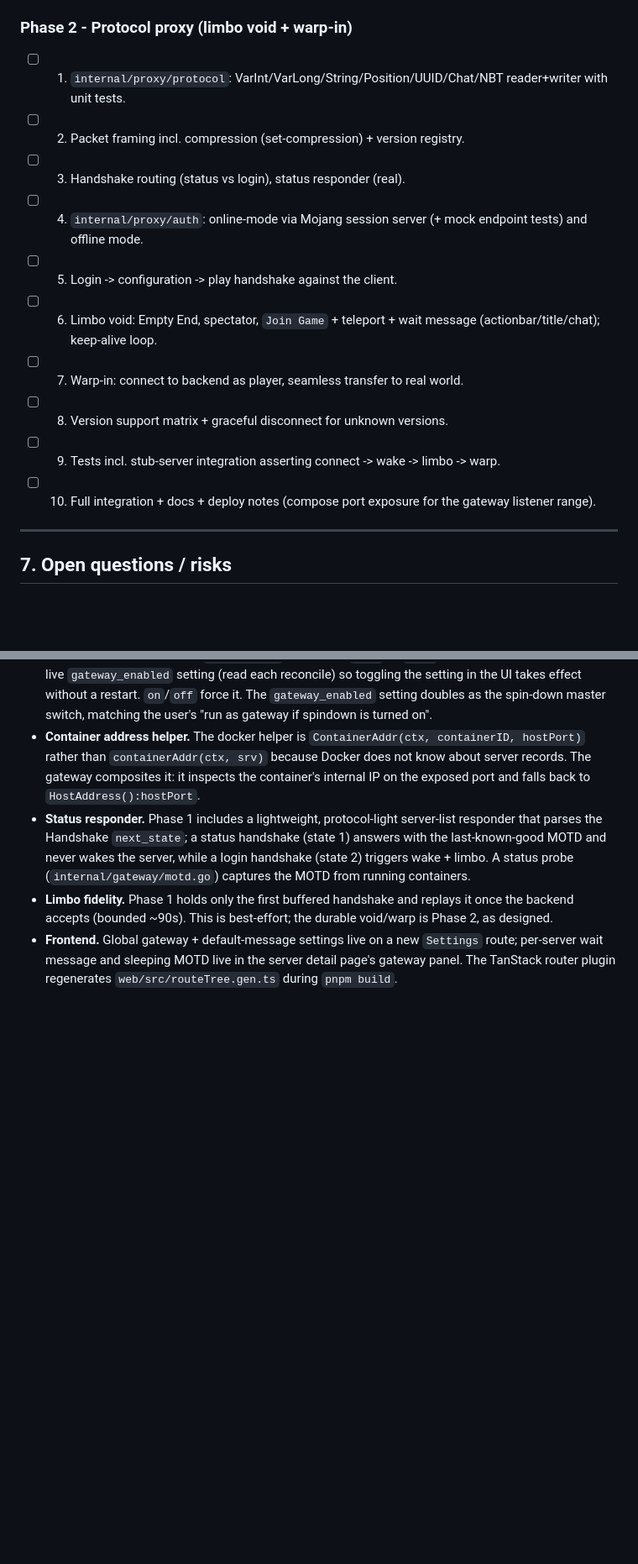
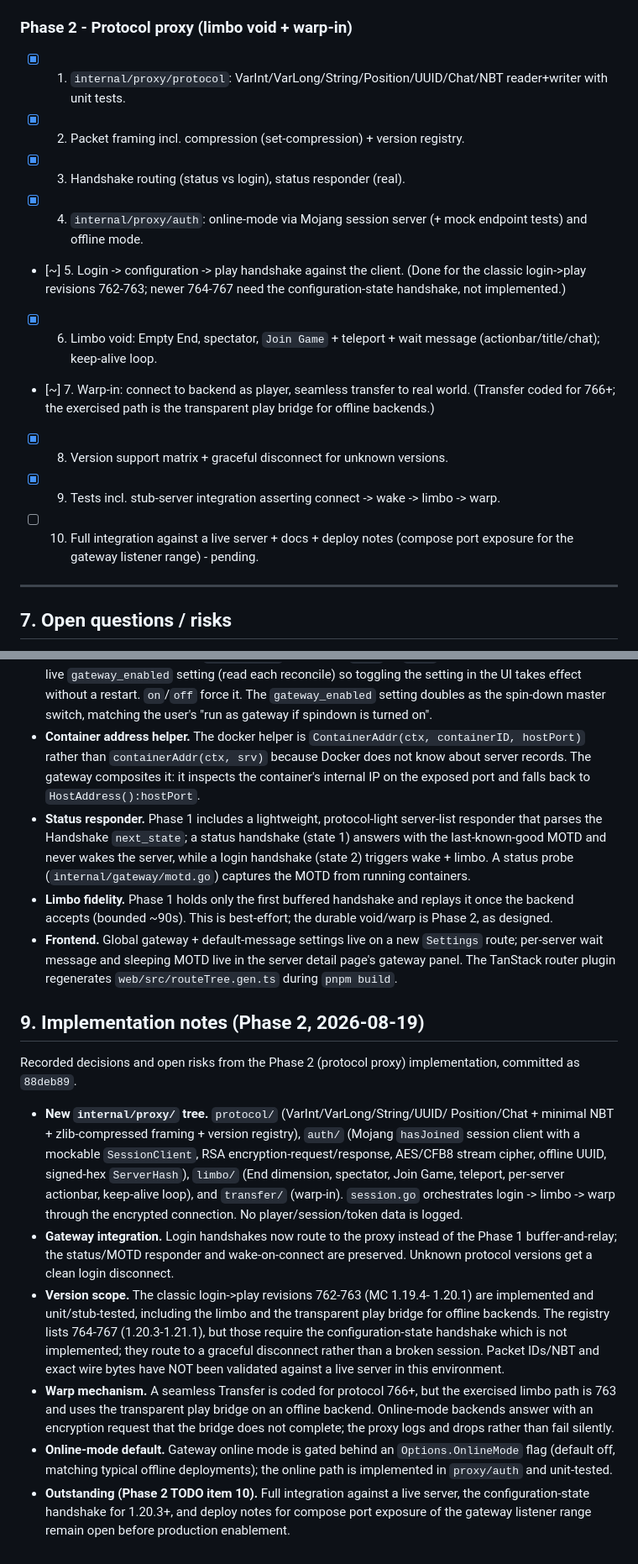
Before and after one commit to ChokunPlayZ/Minecraft-Container-Manager, a Markdown page: docs/gateway-spec.md, 2 parts joined by grey strips. Shown at 84% size. Drawn GitHub-style; blank space fills up the shorter version.

Commit message:
Record Phase 2 protocol proxy status and open risks in spec

```diff
--- a/docs/gateway-spec.md
+++ b/docs/gateway-spec.md
@@ -348,22 +348,25 @@ INSERT OR IGNORE INTO settings (key, value) VALUES ('wake_message_default',
 - [x] 13. Docs: update `README.md` + `TODO.md`; document migration + config.
 
 ### Phase 2 - Protocol proxy (limbo void + warp-in)
-- [ ] 1. `internal/proxy/protocol`: VarInt/VarLong/String/Position/UUID/Chat/NBT
+- [x] 1. `internal/proxy/protocol`: VarInt/VarLong/String/Position/UUID/Chat/NBT
       reader+writer with unit tests.
-- [ ] 2. Packet framing incl. compression (set-compression) + version registry.
-- [ ] 3. Handshake routing (status vs login), status responder (real).
-- [ ] 4. `internal/proxy/auth`: online-mode via Mojang session server (+ mock
+- [x] 2. Packet framing incl. compression (set-compression) + version registry.
+- [x] 3. Handshake routing (status vs login), status responder (real).
+- [x] 4. `internal/proxy/auth`: online-mode via Mojang session server (+ mock
       endpoint tests) and offline mode.
-- [ ] 5. Login -> configuration -> play handshake against the client.
-- [ ] 6. Limbo void: Empty End, spectator, `Join Game` + teleport + wait
+- [~] 5. Login -> configuration -> play handshake against the client. (Done for
+      the classic login->play revisions 762-763; newer 764-767 need the
+      configuration-state handshake, not implemented.)
+- [x] 6. Limbo void: Empty End, spectator, `Join Game` + teleport + wait
       message (actionbar/title/chat); keep-alive loop.
-- [ ] 7. Warp-in: connect to backend as player, seamless transfer to real
-      world.
-- [ ] 8. Version support matrix + graceful disconnect for unknown versions.
-- [ ] 9. Tests incl. stub-server integration asserting connect -> wake -> limbo
+- [~] 7. Warp-in: connect to backend as player, seamless transfer to real
+      world. (Transfer coded for 766+; the exercised path is the transparent
+      play bridge for offline backends.)
+- [x] 8. Version support matrix + graceful disconnect for unknown versions.
+- [x] 9. Tests incl. stub-server integration asserting connect -> wake -> limbo
       -> warp.
-- [ ] 10. Full integration + docs + deploy notes (compose port exposure for the
-      gateway listener range).
+- [ ] 10. Full integration against a live server + docs + deploy notes
+      (compose port exposure for the gateway listener range) - pending.
 
 ---
 
@@ -416,3 +419,39 @@ the approved spec intact while capturing how the code landed.
   `Settings` route; per-server wait message and sleeping MOTD live in the
   server detail page's gateway panel. The TanStack router plugin regenerates
   `web/src/routeTree.gen.ts` during `pnpm build`.
+
+## 9. Implementation notes (Phase 2, 2026-08-19)
+
+Recorded decisions and open risks from the Phase 2 (protocol proxy)
+implementation, committed as `88deb89`.
+
+- **New `internal/proxy/` tree.** `protocol/` (VarInt/VarLong/String/UUID/
+  Position/Chat + minimal NBT + zlib-compressed framing + version registry),
+  `auth/` (Mojang `hasJoined` session client with a mockable `SessionClient`,
+  RSA encryption-request/response, AES/CFB8 stream cipher, offline UUID,
+  signed-hex `ServerHash`), `limbo/` (End dimension, spectator, Join Game,
+  teleport, per-server actionbar, keep-alive loop), and `transfer/` (warp-in).
+  `session.go` orchestrates login -> limbo -> warp through the encrypted
+  connection. No player/session/token data is logged.
+- **Gateway integration.** Login handshakes now route to the proxy instead of
+  the Phase 1 buffer-and-relay; the status/MOTD responder and wake-on-connect
+  are preserved. Unknown protocol versions get a clean login disconnect.
+- **Version scope.** The classic login->play revisions 762-763 (MC 1.19.4-
+  1.20.1) are implemented and unit/stub-tested, including the limbo and the
+  transparent play bridge for offline backends. The registry lists 764-767
+  (1.20.3-1.21.1), but those require the configuration-state handshake which
+  is not implemented; they route to a graceful disconnect rather than a broken
+  session. Packet IDs/NBT and exact wire bytes have NOT been validated against
+  a live server in this environment.
+- **Warp mechanism.** A seamless Transfer is coded for protocol 766+, but the
+  exercised limbo path is 763 and uses the transparent play bridge on an
+  offline backend. Online-mode backends answer with an encryption request that
+  the bridge does not complete; the proxy logs and drops rather than fail
+  silently.
+- **Online-mode default.** Gateway online mode is gated behind an
+  `Options.OnlineMode` flag (default off, matching typical offline
+  deployments); the online path is implemented in `proxy/auth` and unit-tested.
+- **Outstanding (Phase 2 TODO item 10).** Full integration against a live
+  server, the configuration-state handshake for 1.20.3+, and deploy notes for
+  compose port exposure of the gateway listener range remain open before
+  production enablement.
```
